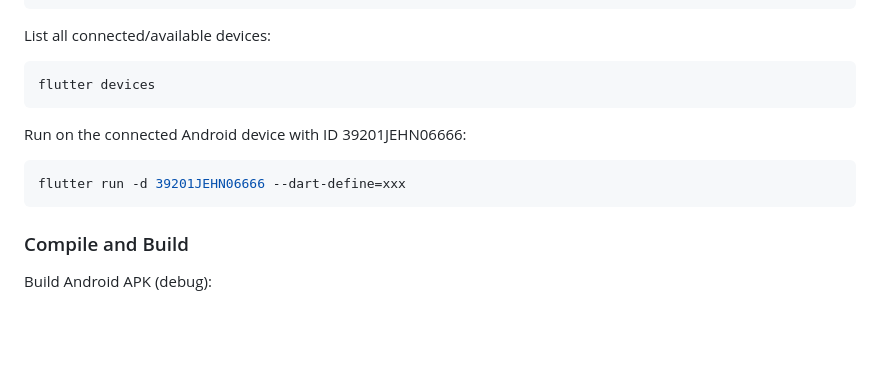
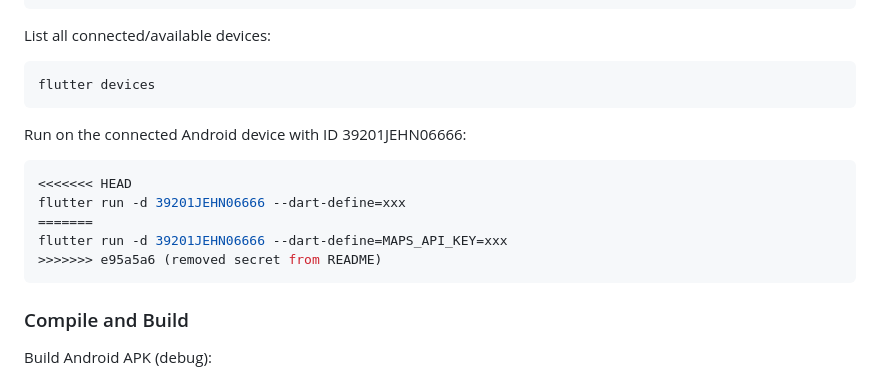
Before and after one commit to bradleytenuta/NotDryJanuary, a Markdown page: README.md, the part around the change. Drawn GitHub-style; blank space fills up the shorter version.

Commit message:
removed secret from README

````diff
--- a/README.md
+++ b/README.md
@@ -64,7 +64,11 @@ flutter devices
 Run on the connected Android device with ID 39201JEHN06666:
 
 ```bash
+<<<<<<< HEAD
 flutter run -d 39201JEHN06666 --dart-define=xxx
+=======
+flutter run -d 39201JEHN06666 --dart-define=MAPS_API_KEY=xxx
+>>>>>>> e95a5a6 (removed secret from README)
 ```
 
 ### Compile and Build
````
